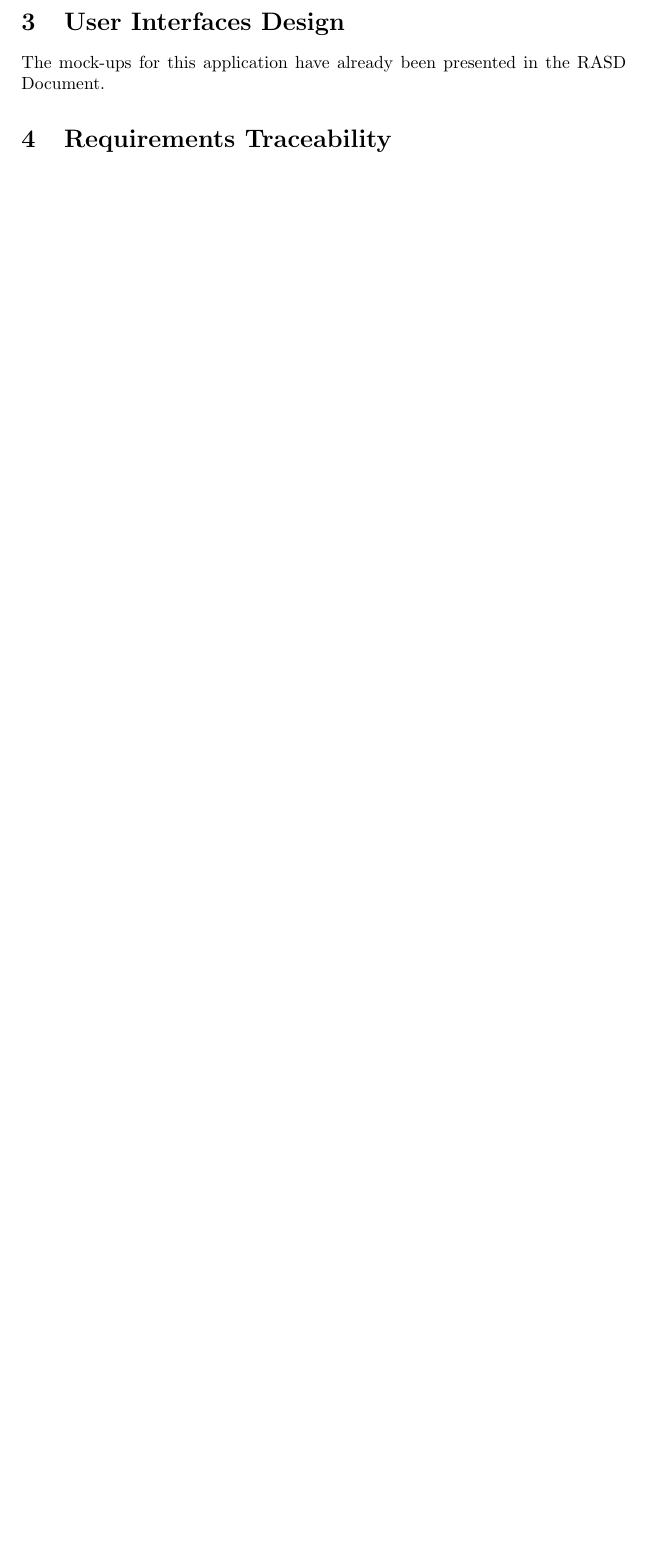
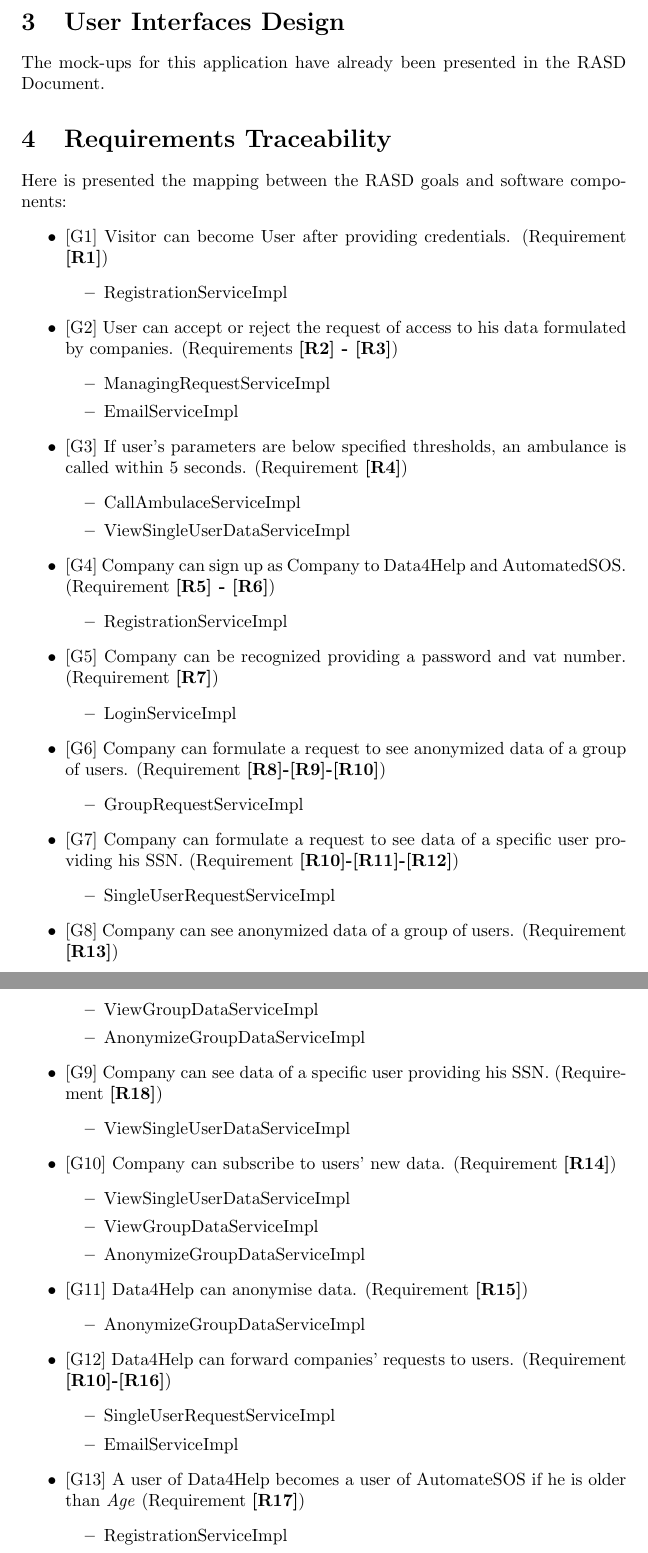
Before and after one commit to marcodigia/DalleRiveDiGiacomantonio, a LaTeX document (DeliveryFolder/DD.tex): part of page 13 of 15 before the commit and two parts of pages 15 and 16 of 18 after it, the two joined at a grey line, cut so that both start at the same text, the shorter picture padded with empty space. Compiled offline with pdfLaTeX.

Commit message:
sequence

```diff
--- a/DeliveryFolder/DD.tex
+++ b/DeliveryFolder/DD.tex
@@ -224,6 +231,67 @@
 \section{User Interfaces Design}
 The mock-ups for this application have already been presented in the RASD Document.
 \section{Requirements Traceability}
+Here is presented the mapping between the RASD goals and software components:
+\begin{itemize}
+	\item {[G1]} Visitor can become User after providing credentials. (Requirement \textbf{[R1]})
+	\begin{itemize}
+	\item RegistrationServiceImpl
+	\end{itemize}
+	\item {[G2]} User can accept or reject the request of access to his data formulated by companies. (Requirements \textbf{[R2] - [R3]})
+	\begin{itemize}
+	\item ManagingRequestServiceImpl
+	\item EmailServiceImpl
+	\end{itemize}
+	\item {[G3]} If user's parameters are below specified thresholds, an ambulance is called within 5 seconds. (Requirement \textbf{[R4]})
+	\begin{itemize}
+	\item CallAmbulaceServiceImpl
+	\item ViewSingleUserDataServiceImpl
+	\end{itemize}
+	\item {[G4]} Company can sign up as Company to Data4Help and AutomatedSOS. (Requirement \textbf{[R5] - [R6]})
+	\begin{itemize}
+	\item RegistrationServiceImpl
+	\end{itemize}
+	\item {[G5]} Company can be recognized providing a password and vat number. (Requirement \textbf{[R7]})
+	\begin{itemize}
+	\item LoginServiceImpl
+	\end{itemize}
+	\item {[G6]} Company can formulate a request to see anonymized data of a group of users. (Requirement \textbf{[R8]-[R9]-[R10]})
+	\begin{itemize}
+	\item GroupRequestServiceImpl
+	\end{itemize}
+	\item {[G7]} Company can formulate a request to see data of a specific user providing his SSN. (Requirement \textbf{[R10]-[R11]-[R12]})
+	\begin{itemize}
+	\item SingleUserRequestServiceImpl
+	\end{itemize}
+	\item {[G8]} Company can see anonymized data of a group of users. (Requirement \textbf{[R13]})
+	\begin{itemize}
+	\item ViewGroupDataServiceImpl
+	\item AnonymizeGroupDataServiceImpl
+	\end{itemize}
+	\item {[G9]} Company can see data of a specific user providing his SSN. (Requirement \textbf{[R18]})
+	\begin{itemize}
+	\item ViewSingleUserDataServiceImpl
+	\end{itemize}
+	\item {[G10]} Company can subscribe to users' new data. (Requirement \textbf{[R14]})
+	\begin{itemize}
+	\item ViewSingleUserDataServiceImpl
+	\item ViewGroupDataServiceImpl
+	\item AnonymizeGroupDataServiceImpl
+	\end{itemize}
+	\item {[G11]} Data4Help can anonymise data. (Requirement \textbf{[R15]})
+	\begin{itemize}
+	\item AnonymizeGroupDataServiceImpl
+	\end{itemize}
+	\item {[G12]} Data4Help can forward companies' requests to users. (Requirement \textbf{[R10]-[R16]})
+	\begin{itemize}
+	\item SingleUserRequestServiceImpl
+	\item EmailServiceImpl
+	\end{itemize}
+	\item {[G13]} A user of Data4Help becomes a user of AutomateSOS if he is older than \emph{Age} (Requirement \textbf{[R17]})
+	\begin{itemize}
+	\item RegistrationServiceImpl
+	\end{itemize}
+\end{itemize}
 \newpage
 \section{Implementation, Integration and Test Plan}
 \newpage
```
Also changed, not shown: DeliveryFolder/SoftwareEngineeringProject.tex (+1 -6 lines), DeliveryFolder/DD.pdf, DeliveryFolder/SoftwareEngineeringProject.pdf, DeliveryFolder/grouprequest.png, DeliveryFolder/singlerequest.png, DeliveryFolder/DD.tex (7 more changed lines), 8 other files.
